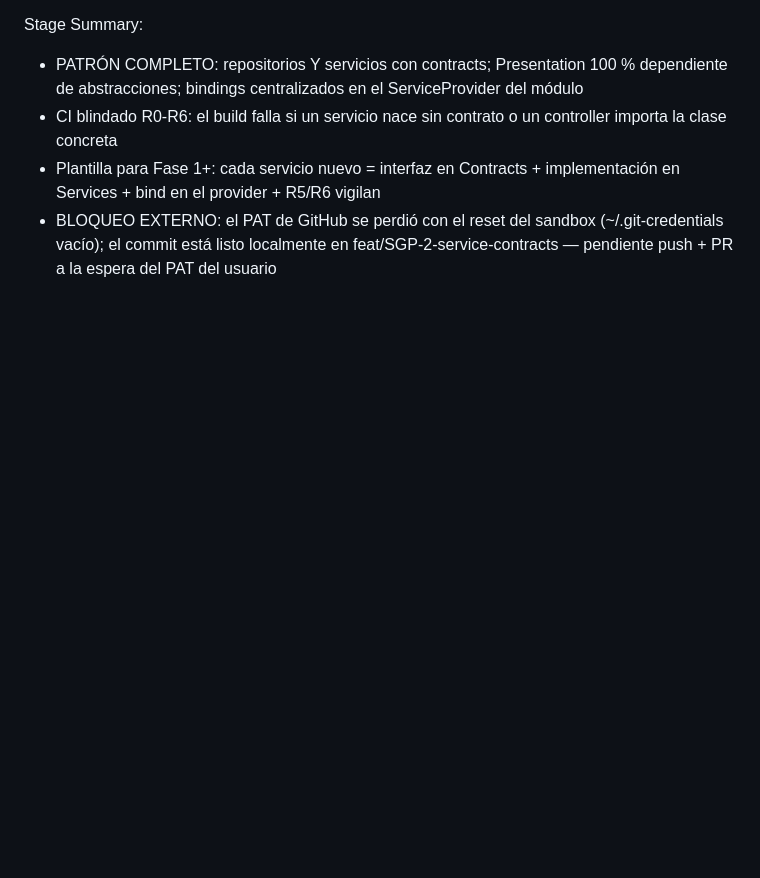
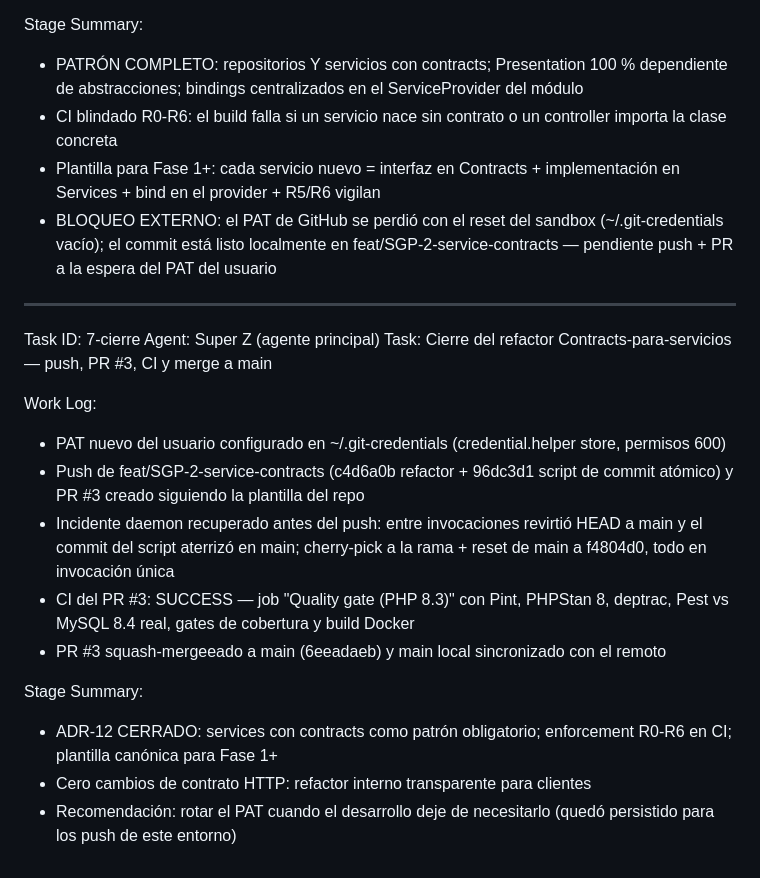
Before and after one commit to keniercb/inass_siss, a Markdown page: worklog.md, the part around the change. Rendered like a GitHub page; blank space fills up the shorter version.

Commit message:
docs(worklog): contracts para servicios cerrado — PR #3 mergeeado (6eeadaeb), CI verde

```diff
--- a/worklog.md
+++ b/worklog.md
@@ -155,3 +155,20 @@ Stage Summary:
 - CI blindado R0-R6: el build falla si un servicio nace sin contrato o un controller importa la clase concreta
 - Plantilla para Fase 1+: cada servicio nuevo = interfaz en Contracts + implementación en Services + bind en el provider + R5/R6 vigilan
 - BLOQUEO EXTERNO: el PAT de GitHub se perdió con el reset del sandbox (~/.git-credentials vacío); el commit está listo localmente en feat/SGP-2-service-contracts — pendiente push + PR a la espera del PAT del usuario
+
+---
+Task ID: 7-cierre
+Agent: Super Z (agente principal)
+Task: Cierre del refactor Contracts-para-servicios — push, PR #3, CI y merge a main
+
+Work Log:
+- PAT nuevo del usuario configurado en ~/.git-credentials (credential.helper store, permisos 600)
+- Push de feat/SGP-2-service-contracts (c4d6a0b refactor + 96dc3d1 script de commit atómico) y PR #3 creado siguiendo la plantilla del repo
+- Incidente daemon recuperado antes del push: entre invocaciones revirtió HEAD a main y el commit del script aterrizó en main; cherry-pick a la rama + reset de main a f4804d0, todo en invocación única
+- CI del PR #3: SUCCESS — job "Quality gate (PHP 8.3)" con Pint, PHPStan 8, deptrac, Pest vs MySQL 8.4 real, gates de cobertura y build Docker
+- PR #3 squash-mergeeado a main (6eeadaeb) y main local sincronizado con el remoto
+
+Stage Summary:
+- ADR-12 CERRADO: services con contracts como patrón obligatorio; enforcement R0-R6 en CI; plantilla canónica para Fase 1+
+- Cero cambios de contrato HTTP: refactor interno transparente para clientes
+- Recomendación: rotar el PAT cuando el desarrollo deje de necesitarlo (quedó persistido para los push de este entorno)
```
